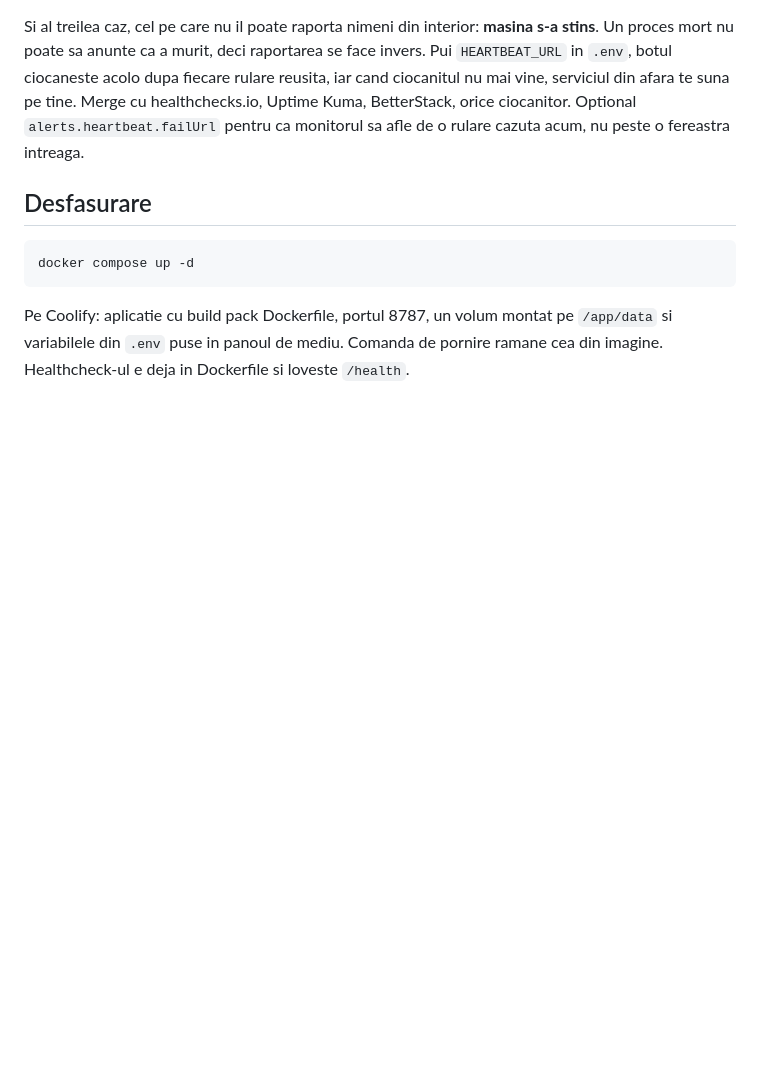
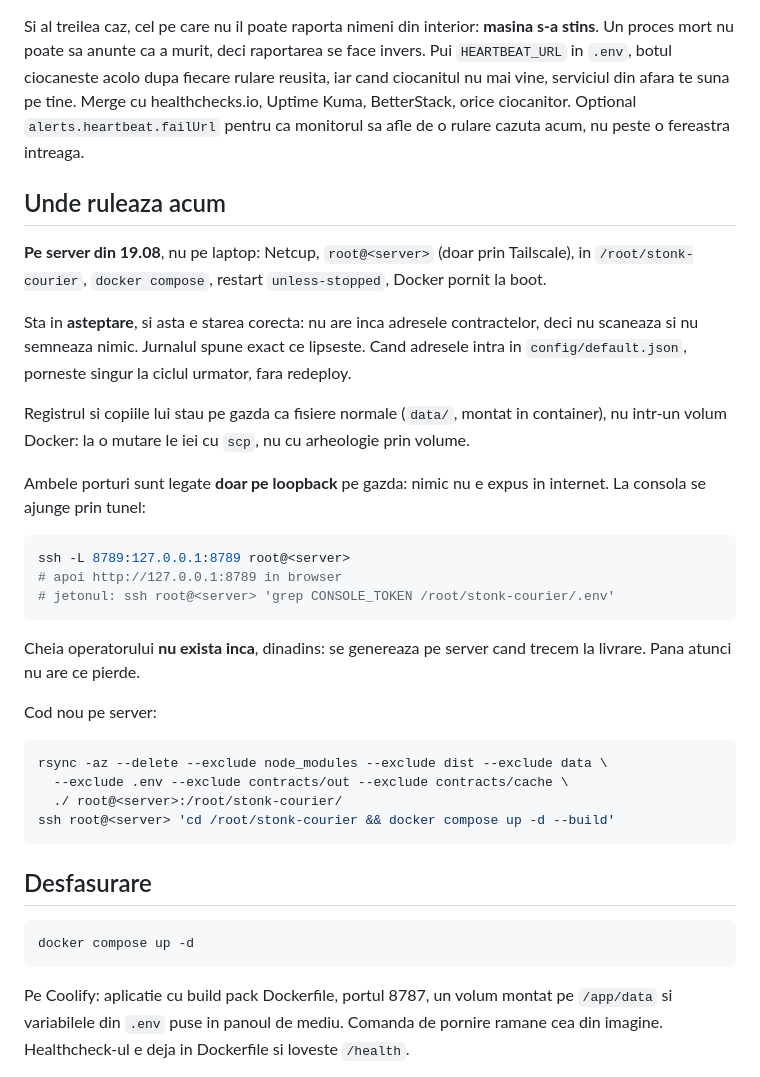
Before and after one commit to grappesai-cloud/stonk, a Markdown page: README.md, the part around the change. Drawn GitHub-style; blank space fills up the shorter version.

Commit message:
Ruleaza pe server: unde, cum, si cum ajungi la consola

````diff
--- a/README.md
+++ b/README.md
@@ -579,6 +579,42 @@ tine. Merge cu healthchecks.io, Uptime Kuma, BetterStack, orice ciocanitor.
 Optional `alerts.heartbeat.failUrl` pentru ca monitorul sa afle de o rulare
 cazuta acum, nu peste o fereastra intreaga.
 
+## Unde ruleaza acum
+
+**Pe server din 19.08**, nu pe laptop: Netcup, `root@<server>` (doar prin
+Tailscale), in `/root/stonk-courier`, `docker compose`, restart `unless-stopped`,
+Docker pornit la boot.
+
+Sta in **asteptare**, si asta e starea corecta: nu are inca adresele
+contractelor, deci nu scaneaza si nu semneaza nimic. Jurnalul spune exact ce
+lipseste. Cand adresele intra in `config/default.json`, porneste singur la
+ciclul urmator, fara redeploy.
+
+Registrul si copiile lui stau pe gazda ca fisiere normale (`data/`, montat in
+container), nu intr-un volum Docker: la o mutare le iei cu `scp`, nu cu
+arheologie prin volume.
+
+Ambele porturi sunt legate **doar pe loopback** pe gazda: nimic nu e expus in
+internet. La consola se ajunge prin tunel:
+
+```bash
+ssh -L 8789:127.0.0.1:8789 root@<server>
+# apoi http://127.0.0.1:8789 in browser
+# jetonul: ssh root@<server> 'grep CONSOLE_TOKEN /root/stonk-courier/.env'
+```
+
+Cheia operatorului **nu exista inca**, dinadins: se genereaza pe server cand
+trecem la livrare. Pana atunci nu are ce pierde.
+
+Cod nou pe server:
+
+```bash
+rsync -az --delete --exclude node_modules --exclude dist --exclude data \
+  --exclude .env --exclude contracts/out --exclude contracts/cache \
+  ./ root@<server>:/root/stonk-courier/
+ssh root@<server> 'cd /root/stonk-courier && docker compose up -d --build'
+```
+
 ## Desfasurare
 
 ```bash
````
